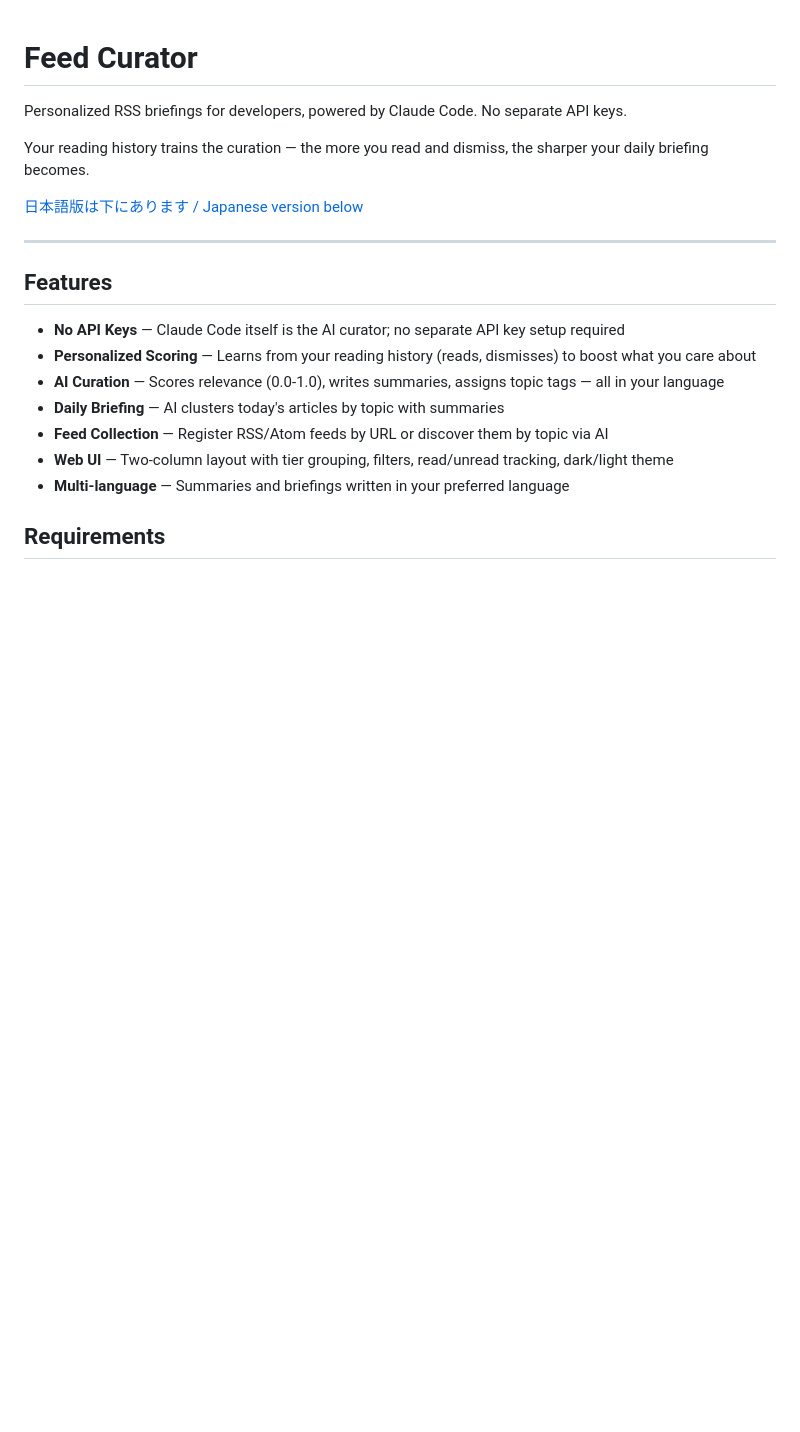
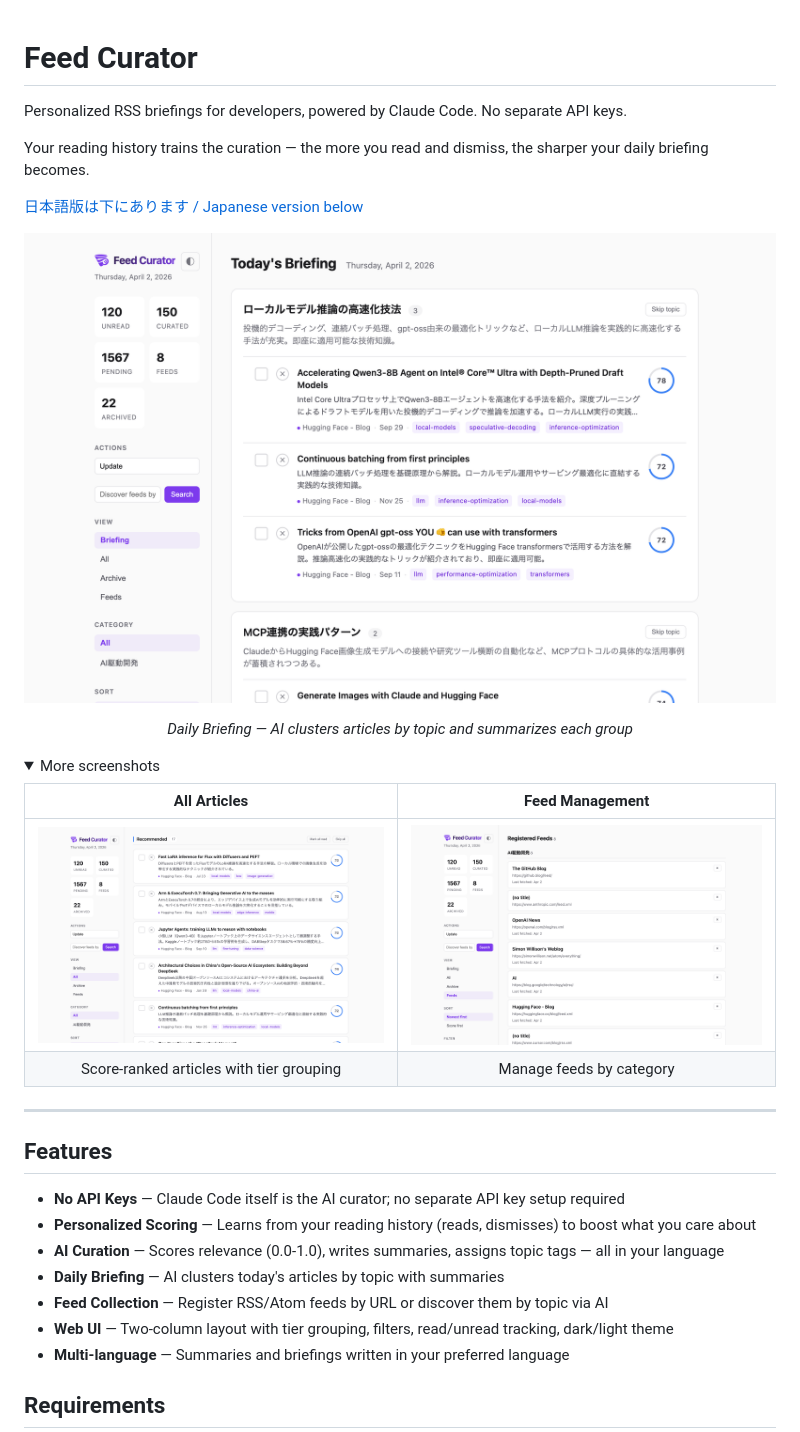
Before and after one commit to rizumita/feed-curator, a Markdown page: README.md, the part around one of its changes. GitHub-like rendering; pictures changed too: docs/screenshots/all-view.png (added), docs/screenshots/briefing-view.png (added), docs/screenshots/feeds-view.png (added); folded sections open; blank space fills up the shorter version.

```diff
--- a/README.md
+++ b/README.md
@@ -5,3 +5,17 @@ Personalized RSS briefings for developers, powered by Claude Code. No separate A
 Your reading history trains the curation — the more you read and dismiss, the sharper your daily briefing becomes.
 
 [日本語版は下にあります / Japanese version below](#feed-curator-1)
+
+<p align="center">
+  <img src="docs/screenshots/briefing-view.png" alt="Briefing View — AI-generated daily briefing with topic clusters" width="800">
+</p>
+<p align="center"><em>Daily Briefing — AI clusters articles by topic and summarizes each group</em></p>
+
+<details>
+<summary>More screenshots</summary>
+
+| All Articles | Feed Management |
+|:---:|:---:|
+| <img src="docs/screenshots/all-view.png" alt="All View" width="400"> | <img src="docs/screenshots/feeds-view.png" alt="Feeds View" width="400"> |
+| Score-ranked articles with tier grouping | Manage feeds by category |
+
```
Also changed, not shown: other parts of README.md (+16 -0 lines).
